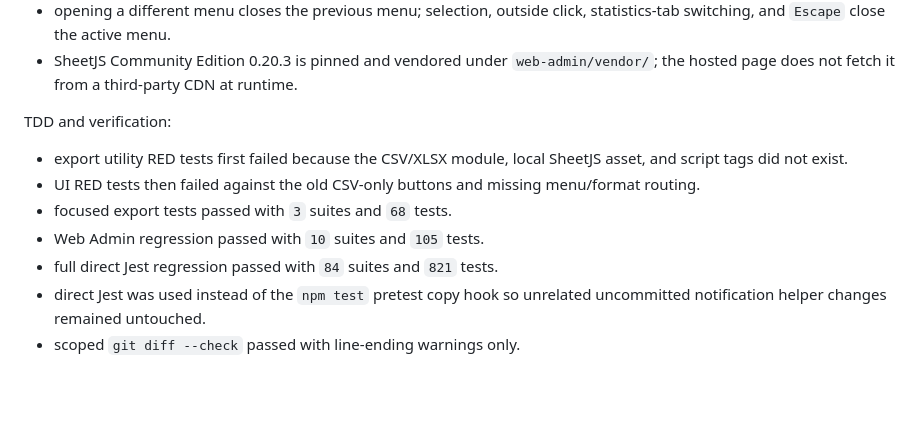
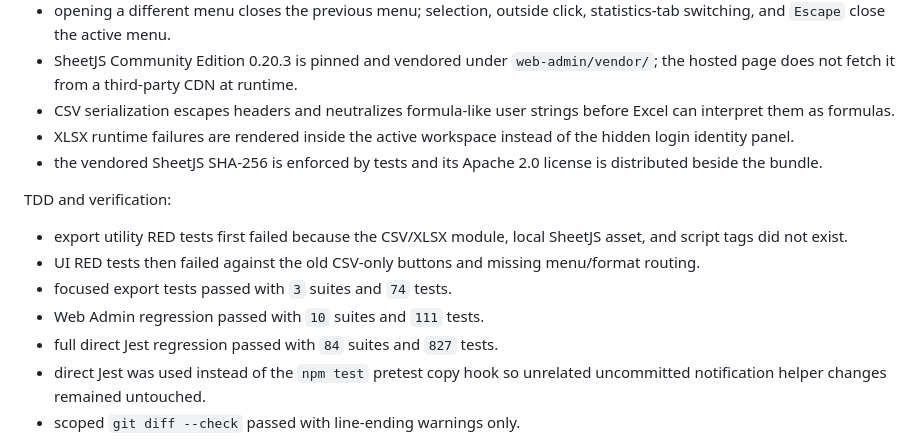
Before and after one commit to zhss5/football_signup_miniapp, a Markdown page: docs/development-log-v2.md, the part around the change. GitHub-like rendering; blank space fills up the shorter version.

Commit message:
docs: record web admin export hardening

```diff
--- a/docs/development-log-v2.md
+++ b/docs/development-log-v2.md
@@ -18,14 +18,17 @@ Delivered behavior:
 - XLSX files use dedicated `报名名单`, `活动流水`, `出勤统计`, or `取消统计` worksheets with conservative column widths.
 - opening a different menu closes the previous menu; selection, outside click, statistics-tab switching, and `Escape` close the active menu.
 - SheetJS Community Edition 0.20.3 is pinned and vendored under `web-admin/vendor/`; the hosted page does not fetch it from a third-party CDN at runtime.
+- CSV serialization escapes headers and neutralizes formula-like user strings before Excel can interpret them as formulas.
+- XLSX runtime failures are rendered inside the active workspace instead of the hidden login identity panel.
+- the vendored SheetJS SHA-256 is enforced by tests and its Apache 2.0 license is distributed beside the bundle.
 
 TDD and verification:
 
 - export utility RED tests first failed because the CSV/XLSX module, local SheetJS asset, and script tags did not exist.
 - UI RED tests then failed against the old CSV-only buttons and missing menu/format routing.
-- focused export tests passed with `3` suites and `68` tests.
-- Web Admin regression passed with `10` suites and `105` tests.
-- full direct Jest regression passed with `84` suites and `821` tests.
+- focused export tests passed with `3` suites and `74` tests.
+- Web Admin regression passed with `10` suites and `111` tests.
+- full direct Jest regression passed with `84` suites and `827` tests.
 - direct Jest was used instead of the `npm test` pretest copy hook so unrelated uncommitted notification helper changes remained untouched.
 - scoped `git diff --check` passed with line-ending warnings only.
 
```
Also changed, not shown: 1 other file.
